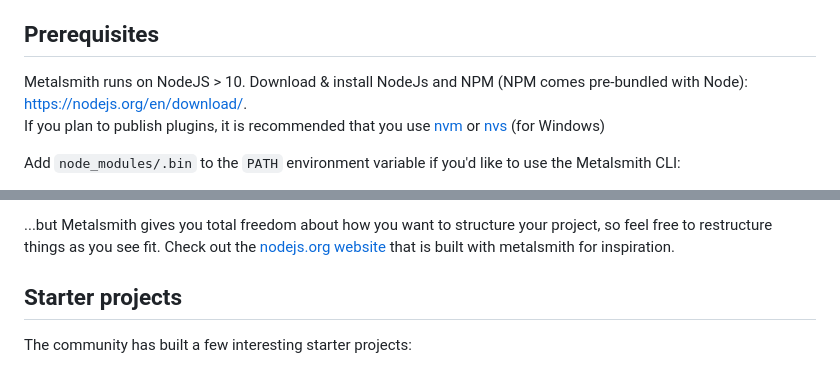
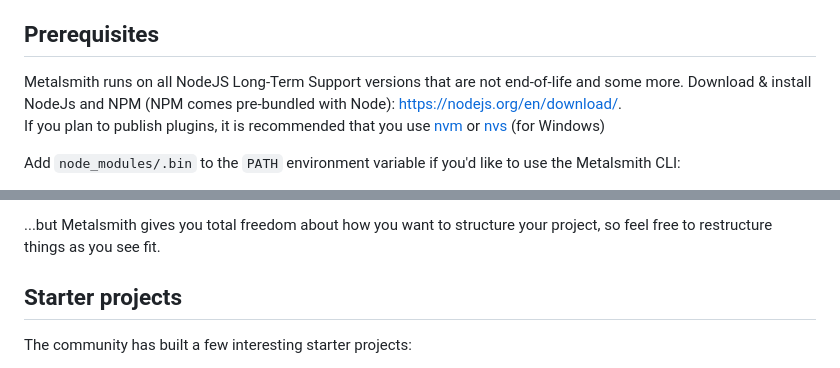
Before and after one commit to metalsmith/metalsmith.io, a Markdown page: src/docs/getting-started.md, 2 parts joined by grey strips. Rendered like a GitHub page.

```diff
--- a/src/docs/getting-started.md
+++ b/src/docs/getting-started.md
@@ -58,7 +58,7 @@ Have a look at [the Metalsmith tests](https://github.com/metalsmith/metalsmith/b
 
 ## Prerequisites
 
-Metalsmith runs on NodeJS > 10. Download & install NodeJs and NPM (NPM comes pre-bundled with Node): https://nodejs.org/en/download/.
+Metalsmith runs on all NodeJS Long-Term Support versions that are not end-of-life and some more. Download & install NodeJs and NPM (NPM comes pre-bundled with Node): https://nodejs.org/en/download/.
 If you plan to publish plugins, it is recommended that you use [nvm](https://github.com/nvm-sh/nvm#intro) or [nvs](https://github.com/jasongin/nvs#readme) (for Windows)
 
 Add `node_modules/.bin` to the `PATH` environment variable if you'd like to use the Metalsmith CLI:
@@ -549,7 +549,6 @@ where:
 * `lib` is for all the rest (for example local metalsmith plugins, Sass styles that are processed outside of metalsmith and added to the build, or metadata that is manually `require()`'d)
 
 ...but Metalsmith gives you total freedom about how you want to structure your project, so feel free to restructure things as you see fit.
-Check out the [nodejs.org website](https://github.com/nodejs/nodejs.org) that is built with metalsmith for inspiration.
 
 ## Starter projects
 
```
Also changed, not shown: other parts of src/docs/getting-started.md (+8 -8 lines), src/about.md (+1 -1 lines), 1 other file.
